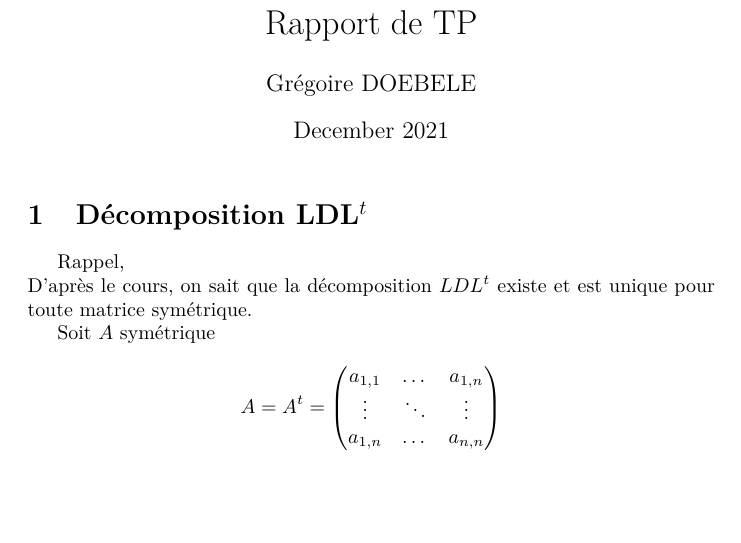
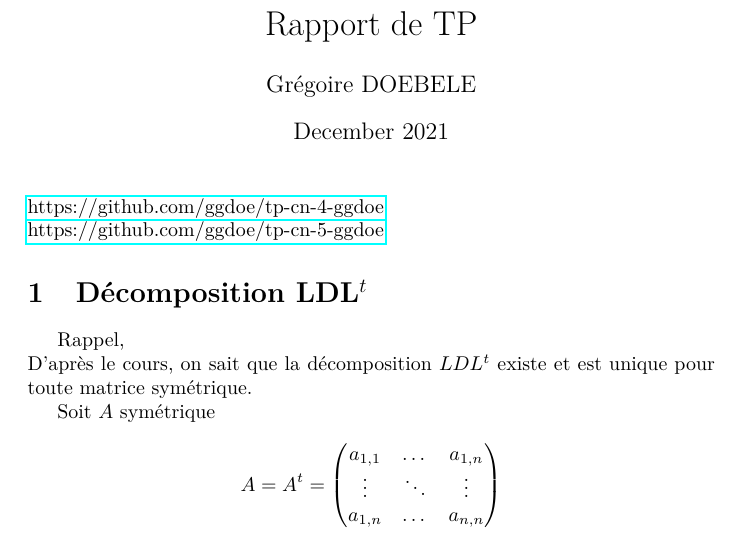
Before and after one commit to ggdoe/tp-cn-4-ggdoe, a LaTeX document (Rapport_TP.tex): part of page 1 of 9, cut so that both start at the same text, the shorter picture padded with empty space. Compiled offline with pdfLaTeX.

Commit message:
update .gitignore, add link to github

```diff
--- a/Rapport_TP.tex
+++ b/Rapport_TP.tex
@@ -7,6 +7,7 @@
 \usepackage{amsmath}
 \usepackage{minted, caption}
 \usepackage{tikz}
+\usepackage{hyperref}
 
 \graphicspath{ {./images/} }
 \usetikzlibrary{calc}
@@ -36,6 +37,10 @@
 
 
 \maketitle
+
+\noindent
+\href{https://github.com/ggdoe/tp-cn-4-ggdoe}{https://github.com/ggdoe/tp-cn-4-ggdoe}\newline
+\href{https://github.com/ggdoe/tp-cn-5-ggdoe}{https://github.com/ggdoe/tp-cn-5-ggdoe}
 
 \section{Décomposition LDL\(^t\)}
 
```
Also changed, not shown: 1 other file.
